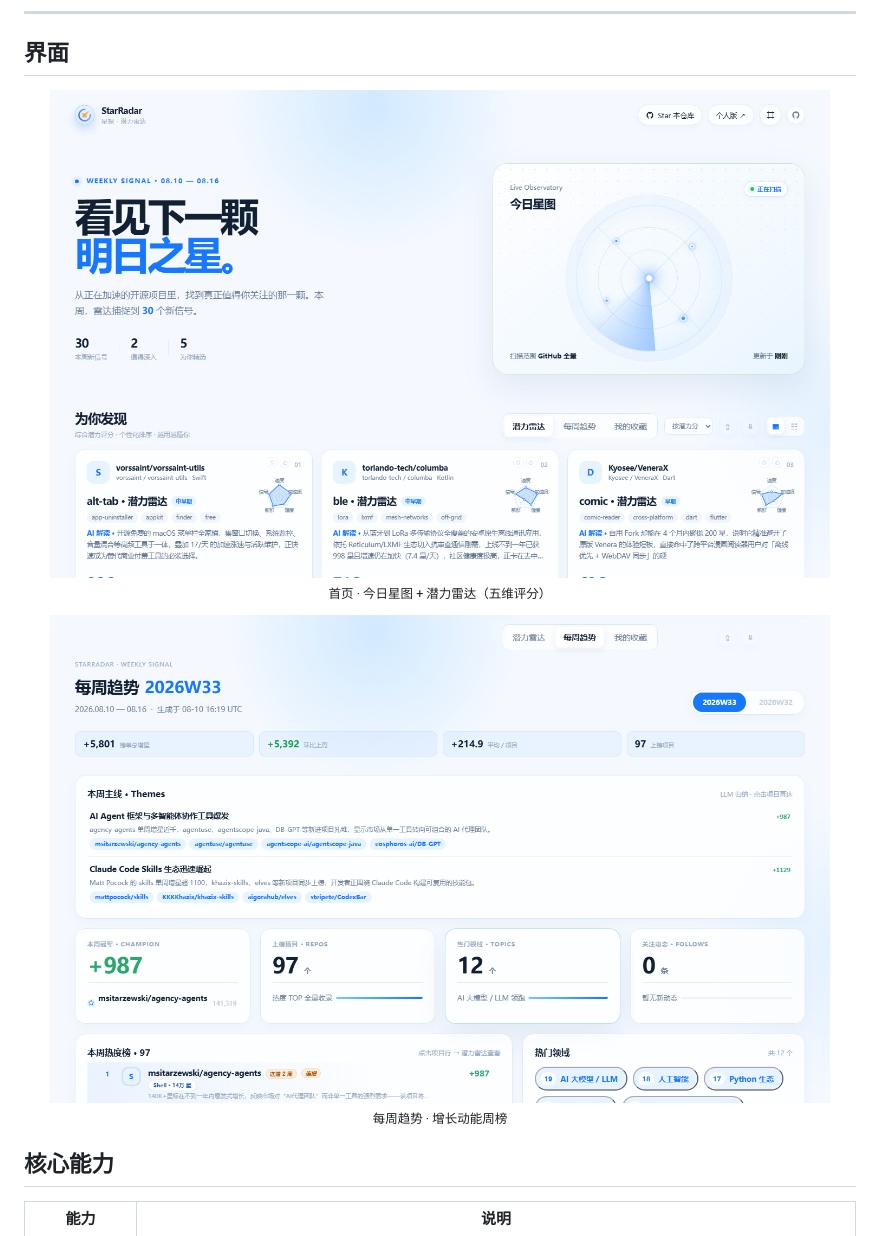
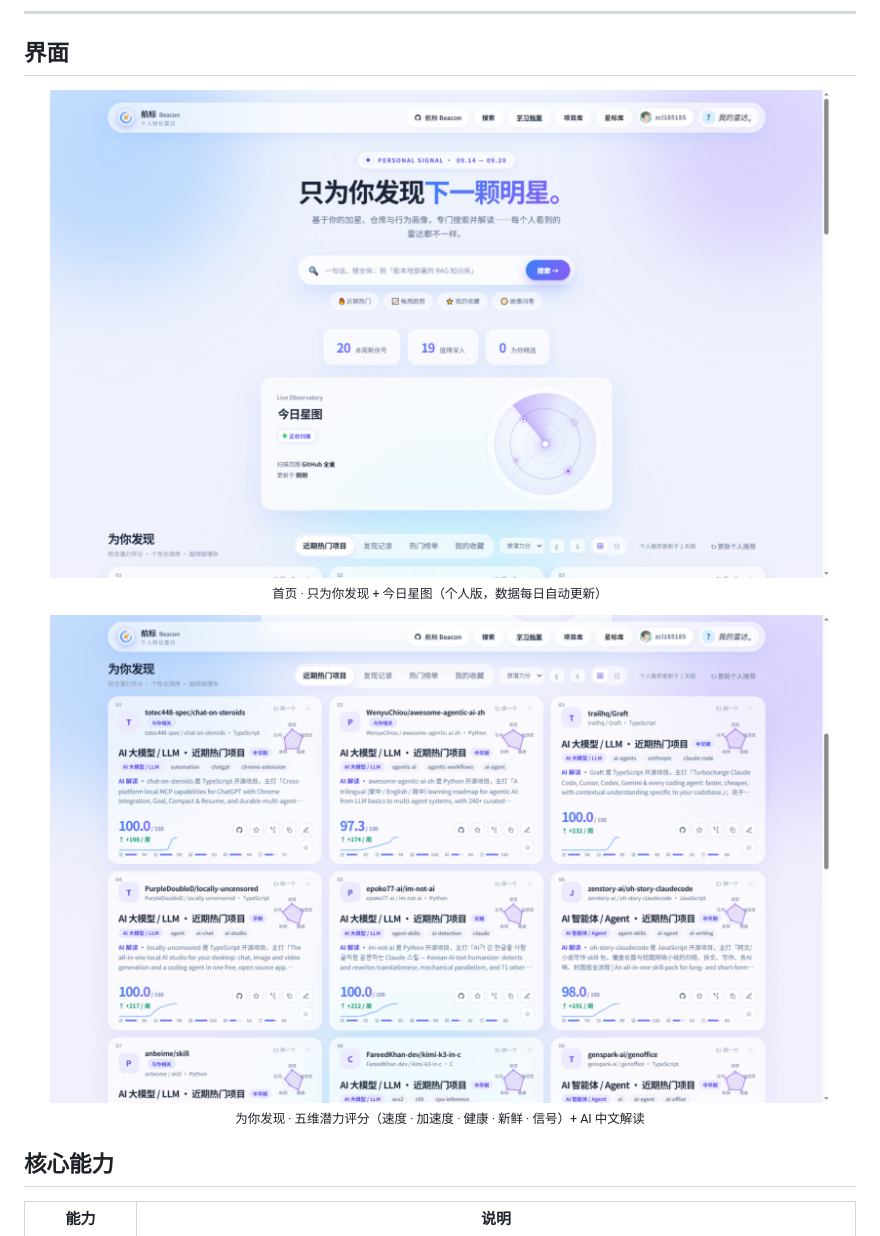
Before and after one commit to zcl185185/StarRadar, a Markdown page: README.md, the part around one of its changes. Rendered like a GitHub page; pictures changed too: static/screenshots/shot-discover.png (added), static/screenshots/shot-home.png (added).

```diff
--- a/README.md
+++ b/README.md
@@ -116,15 +124,15 @@ pytest                      # 全量测试
 ## 界面
 
 <p align="center">
-  <img src="static/screenshots/shot-potential.png" alt="首页 · 今日星图 + 潜力雷达" width="780" style="border-radius:14px;box-shadow:0 10px 32px #07101e22">
+  <img src="static/screenshots/shot-home.png" alt="首页 · 只为你发现 + 今日星图" width="780" style="border-radius:14px;box-shadow:0 10px 32px #07101e22">
   <br>
-  <sub>首页 · 今日星图 + 潜力雷达（五维评分）</sub>
+  <sub>首页 · 只为你发现 + 今日星图（个人版，数据每日自动更新）</sub>
 </p>
 
 <p align="center">
-  <img src="static/screenshots/shot-trends.png" alt="每周趋势 · TrendScore v2 增长动能周榜" width="780" style="border-radius:14px;box-shadow:0 10px 32px #07101e22">
+  <img src="static/screenshots/shot-discover.png" alt="为你发现 · 五维潜力评分卡片 + AI 中文解读" width="780" style="border-radius:14px;box-shadow:0 10px 32px #07101e22">
   <br>
-  <sub>每周趋势 · 增长动能周榜</sub>
+  <sub>为你发现 · 五维潜力评分（速度 · 加速度 · 健康 · 新鲜 · 信号）+ AI 中文解读</sub>
 </p>
 
 ## 核心能力
```
Also changed, not shown: other parts of README.md (+9 -1 lines), static/screenshots/shot-idea-search.png (added).
